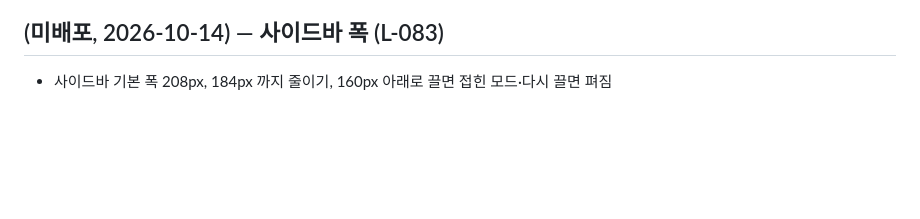
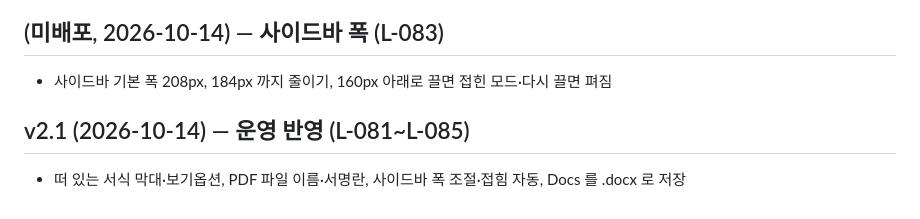
Before and after one commit to leadMSC/costep_report_system, a Markdown page: CHANGELOG.md, the part around the change. Drawn GitHub-style; blank space fills up the shorter version.

```diff
--- a/CHANGELOG.md
+++ b/CHANGELOG.md
@@ -67,3 +67,6 @@
 
 ## (미배포, 2026-10-14) — 사이드바 폭 (L-083)
 - 사이드바 기본 폭 208px, 184px 까지 줄이기, 160px 아래로 끌면 접힌 모드·다시 끌면 펴짐
+
+## v2.1 (2026-10-14) — 운영 반영 (L-081~L-085)
+- 떠 있는 서식 막대·보기옵션, PDF 파일 이름·서명란, 사이드바 폭 조절·접힘 자동, Docs 를 .docx 로 저장
```
Also changed, not shown: 작업로그.md (+8 -0 lines).
